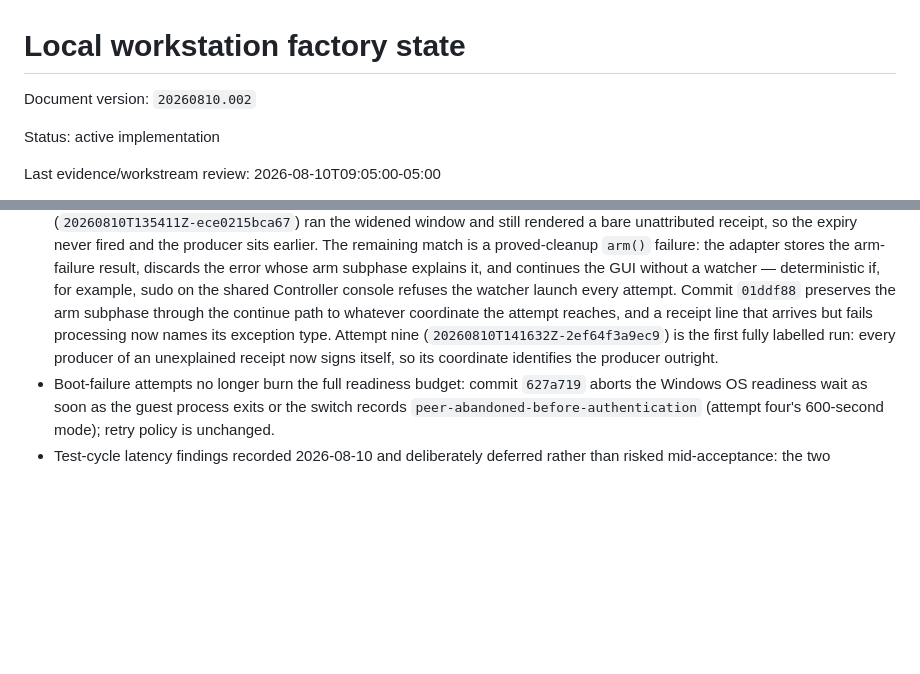
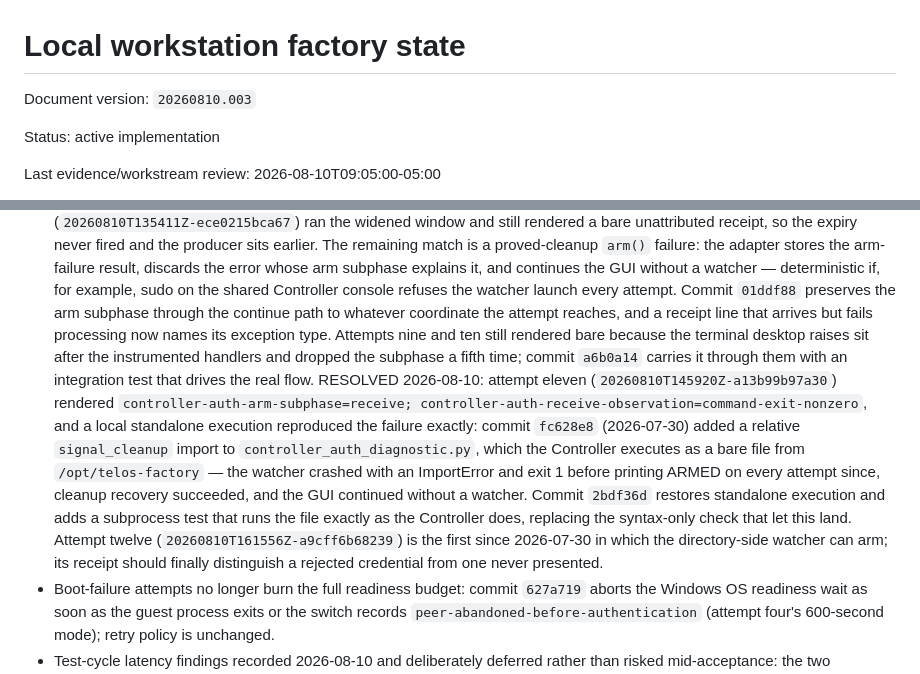
Before and after one commit to spincyc/telos, a Markdown page: homelab/WORKSTATION-FACTORY-STATE.md, 2 parts joined by grey strips. Drawn GitHub-style; blank space fills up the shorter version.

Commit message:
Close the receipt-unavailable investigation in the ledger
Co-Authored-By: Claude Fable 5 <noreply@anthropic.com>

```diff
--- a/homelab/WORKSTATION-FACTORY-STATE.md
+++ b/homelab/WORKSTATION-FACTORY-STATE.md
@@ -1,6 +1,6 @@
 # Local workstation factory state
 
-Document version: `20260810.002`
+Document version: `20260810.003`
 
 Status: active implementation
 
@@ -218,10 +218,26 @@ Do not skip a gate or turn a planned assertion into a reported pass.
   shared Controller console refuses the watcher launch every attempt.
   Commit `01ddf88` preserves the arm subphase through the continue path to
   whatever coordinate the attempt reaches, and a receipt line that arrives
-  but fails processing now names its exception type. Attempt nine
-  (`20260810T141632Z-2ef64f3a9ec9`) is the first fully labelled run: every
-  producer of an unexplained receipt now signs itself, so its coordinate
-  identifies the producer outright.
+  but fails processing now names its exception type. Attempts nine and ten
+  still rendered bare because the terminal desktop raises sit after the
+  instrumented handlers and dropped the subphase a fifth time; commit
+  `a6b0a14` carries it through them with an integration test that drives
+  the real flow. RESOLVED 2026-08-10: attempt eleven
+  (`20260810T145920Z-a13b99b97a30`) rendered
+  `controller-auth-arm-subphase=receive;
+  controller-auth-receive-observation=command-exit-nonzero`, and a local
+  standalone execution reproduced the failure exactly: commit `fc628e8`
+  (2026-07-30) added a relative `signal_cleanup` import to
+  `controller_auth_diagnostic.py`, which the Controller executes as a bare
+  file from `/opt/telos-factory` — the watcher crashed with an ImportError
+  and exit 1 before printing ARMED on every attempt since, cleanup
+  recovery succeeded, and the GUI continued without a watcher. Commit
+  `2bdf36d` restores standalone execution and adds a subprocess test that
+  runs the file exactly as the Controller does, replacing the syntax-only
+  check that let this land. Attempt twelve
+  (`20260810T161556Z-a9cff6b68239`) is the first since 2026-07-30 in which
+  the directory-side watcher can arm; its receipt should finally
+  distinguish a rejected credential from one never presented.
 - Boot-failure attempts no longer burn the full readiness budget: commit
   `627a719` aborts the Windows OS readiness wait as soon as the guest
   process exits or the switch records `peer-abandoned-before-authentication`
```
